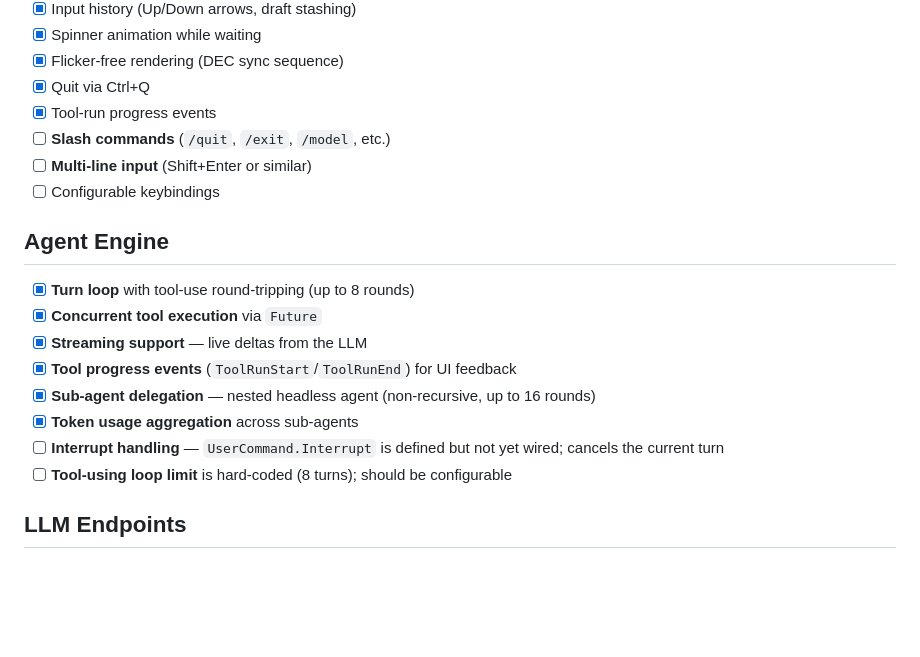
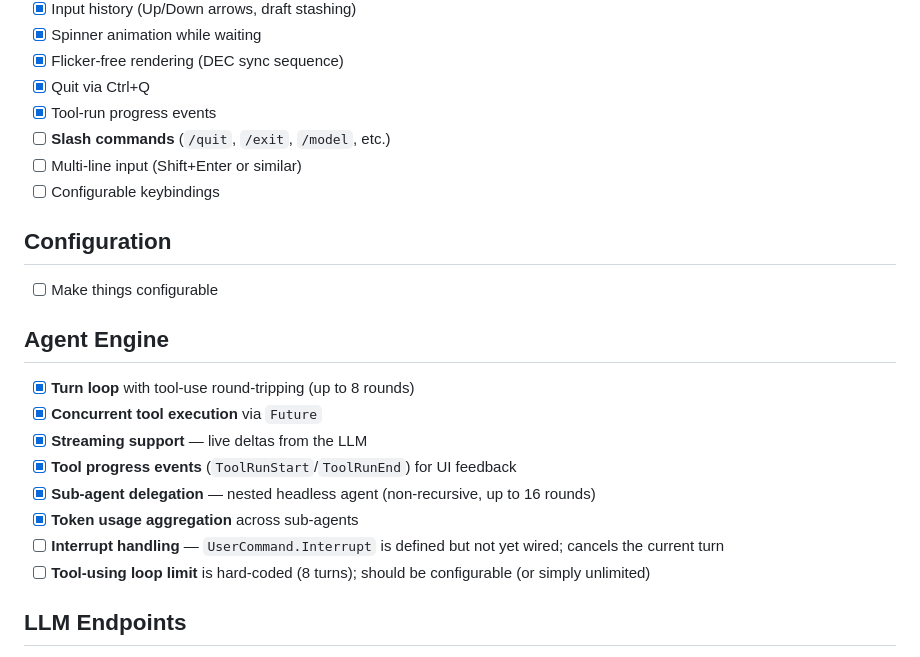
Before and after one commit to Linyxus/auk, a Markdown page: ROADMAP.md, the part around the change. Drawn GitHub-style; blank space fills up the shorter version.

```diff
--- a/ROADMAP.md
+++ b/ROADMAP.md
@@ -15,8 +15,12 @@
 - [x] Quit via Ctrl+Q
 - [x] Tool-run progress events
 - [ ] **Slash commands** (`/quit`, `/exit`, `/model`, etc.)
-- [ ] **Multi-line input** (Shift+Enter or similar)
+- [ ] Multi-line input (Shift+Enter or similar)
 - [ ] Configurable keybindings
+
+## Configuration
+
+- [ ] Make things configurable
 
 ## Agent Engine
 
@@ -27,7 +31,7 @@
 - [x] **Sub-agent delegation** — nested headless agent (non-recursive, up to 16 rounds)
 - [x] **Token usage aggregation** across sub-agents
 - [ ] **Interrupt handling** — `UserCommand.Interrupt` is defined but not yet wired; cancels the current turn
-- [ ] **Tool-using loop limit** is hard-coded (8 turns); should be configurable
+- [ ] **Tool-using loop limit** is hard-coded (8 turns); should be configurable (or simply unlimited)
 
 ## LLM Endpoints
 
```
